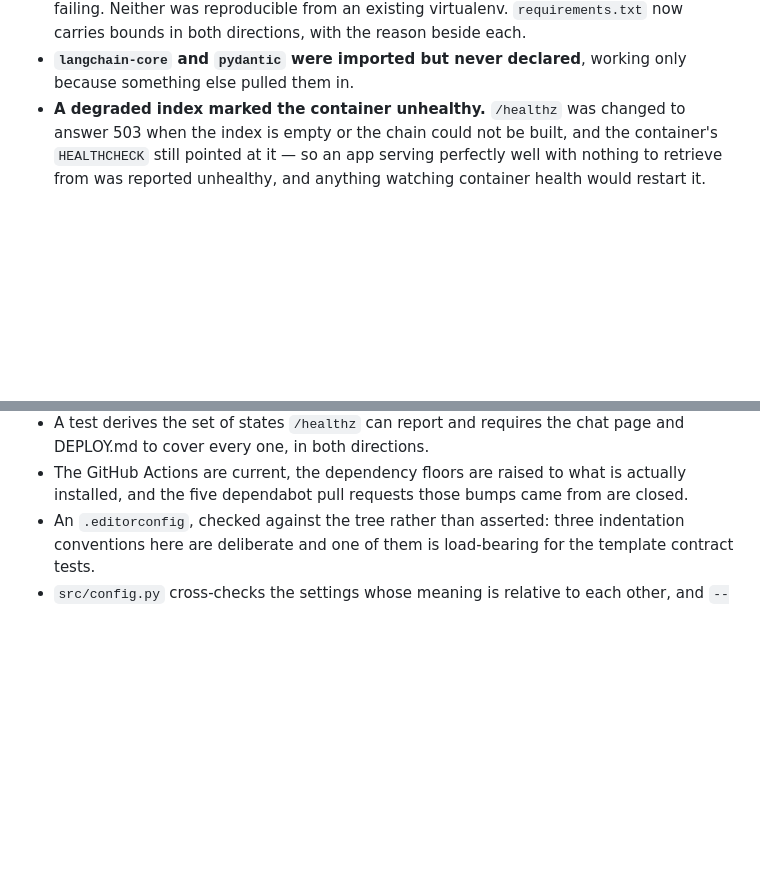
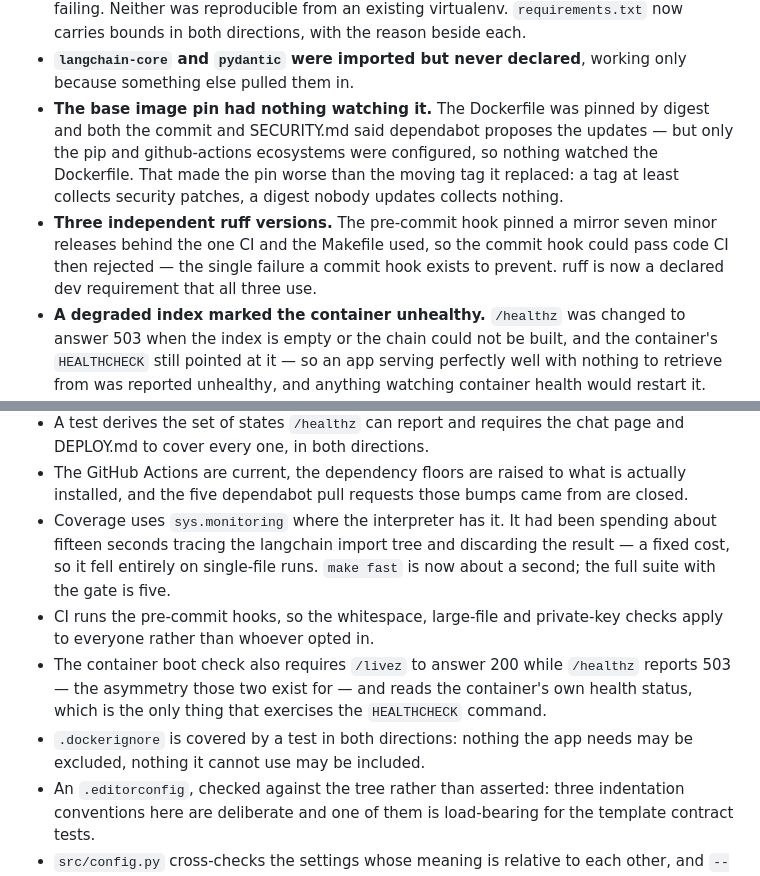
Before and after one commit to kanishkachandrakar/End-to-end-Medical-Chatbot-Generative-AI, a Markdown page: CHANGELOG.md, 2 parts joined by grey strips. Drawn GitHub-style; blank space fills up the shorter version.

Commit message:
docs(changelog): record this round
Two of the entries under Fixed are claims this project made about itself
that were not true: the base image pin said dependabot was watching the
Dockerfile when no docker ecosystem was configured, and three places each
picked their own ruff version while the documentation implied one. Both
were found by checking assertions I had written rather than by anything
failing.

The coverage finding is the one worth reading. The suite was never slow --
coverage was, by fifteen seconds of tracing an import tree it then threw
away, and because that cost is fixed rather than proportional it fell
hardest on the smallest runs.

Co-Authored-By: Claude Opus 5 (1M context) <noreply@anthropic.com>

```diff
--- a/CHANGELOG.md
+++ b/CHANGELOG.md
@@ -43,6 +43,16 @@ log.
   bounds in both directions, with the reason beside each.
 - **`langchain-core` and `pydantic` were imported but never declared**, working
   only because something else pulled them in.
+- **The base image pin had nothing watching it.** The Dockerfile was pinned by
+  digest and both the commit and SECURITY.md said dependabot proposes the
+  updates — but only the pip and github-actions ecosystems were configured, so
+  nothing watched the Dockerfile. That made the pin worse than the moving tag
+  it replaced: a tag at least collects security patches, a digest nobody
+  updates collects nothing.
+- **Three independent ruff versions.** The pre-commit hook pinned a mirror
+  seven minor releases behind the one CI and the Makefile used, so the commit
+  hook could pass code CI then rejected — the single failure a commit hook
+  exists to prevent. ruff is now a declared dev requirement that all three use.
 - **A degraded index marked the container unhealthy.** `/healthz` was changed
   to answer 503 when the index is empty or the chain could not be built, and the
   container's `HEALTHCHECK` still pointed at it — so an app serving perfectly
@@ -171,6 +181,19 @@ log.
 - The GitHub Actions are current, the dependency floors are raised to what is
   actually installed, and the five dependabot pull requests those bumps came
   from are closed.
+- Coverage uses `sys.monitoring` where the interpreter has it. It had been
+  spending about fifteen seconds tracing the langchain import tree and
+  discarding the result — a fixed cost, so it fell entirely on single-file
+  runs. `make fast` is now about a second; the full suite with the gate is
+  five.
+- CI runs the pre-commit hooks, so the whitespace, large-file and
+  private-key checks apply to everyone rather than whoever opted in.
+- The container boot check also requires `/livez` to answer 200 while
+  `/healthz` reports 503 — the asymmetry those two exist for — and reads the
+  container's own health status, which is the only thing that exercises the
+  `HEALTHCHECK` command.
+- `.dockerignore` is covered by a test in both directions: nothing the app
+  needs may be excluded, nothing it cannot use may be included.
 - An `.editorconfig`, checked against the tree rather than asserted: three
   indentation conventions here are deliberate and one of them is load-bearing
   for the template contract tests.
```
